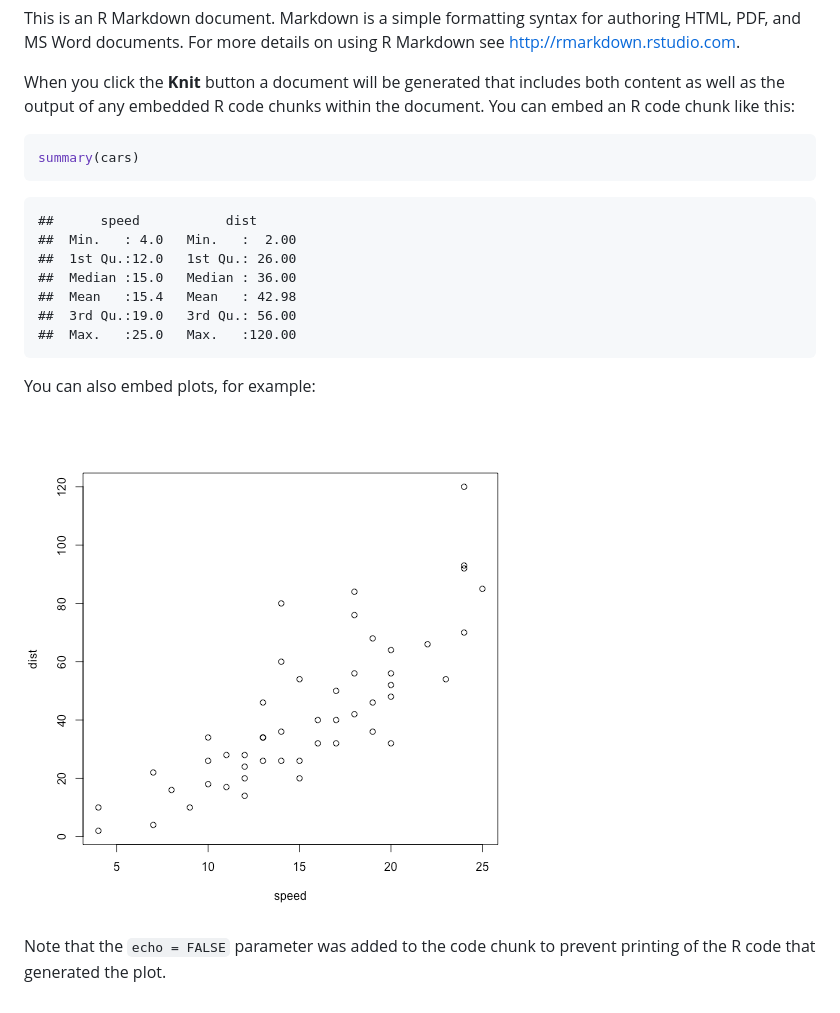
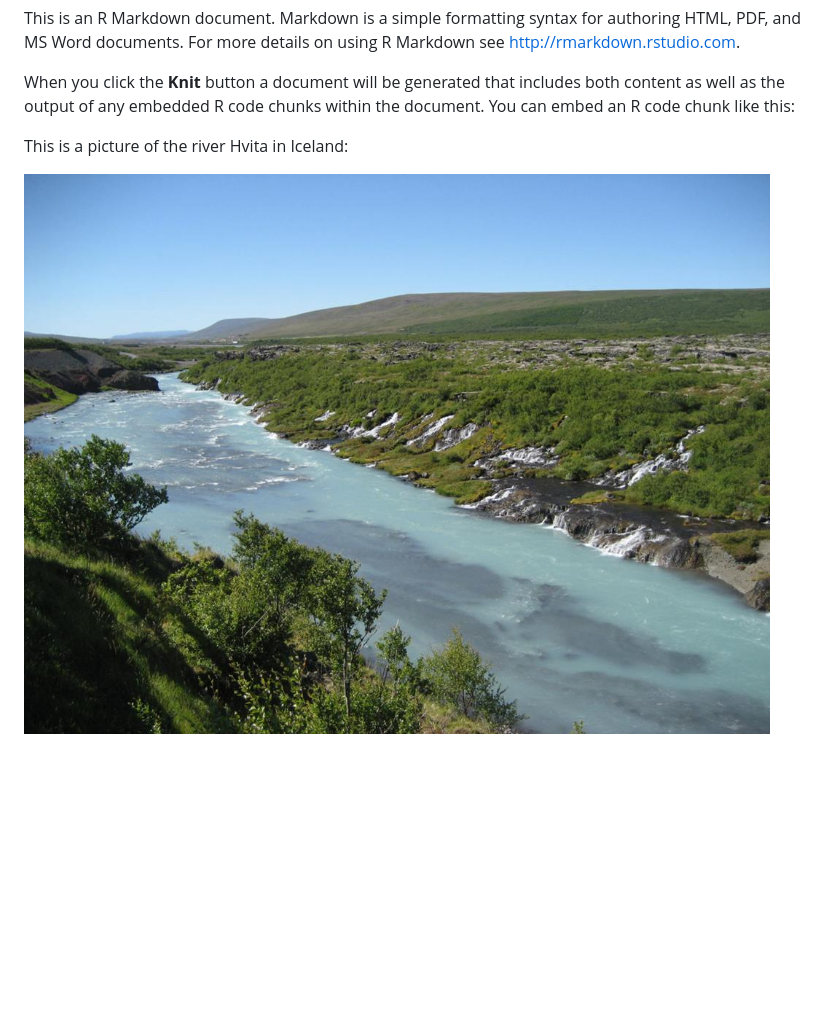
Before and after one commit to sor16/BayesianRCmodel, a Markdown page: instructions.md, the part around the change. GitHub-like rendering; pictures changed too: www/hvita.jpg (added); blank space fills up the shorter version.

Commit message:
picture in instructions

````diff
--- a/instructions.md
+++ b/instructions.md
@@ -7,22 +7,11 @@ This is an R Markdown document. Markdown is a simple formatting syntax for autho
 When you click the **Knit** button a document will be generated that includes both content as well as the output of any embedded R code chunks within the document. You can embed an R code chunk like this:
 
 
-```r
-summary(cars)
-```
 
-```
-##      speed           dist
-##  Min.   : 4.0   Min.   :  2.00
-##  1st Qu.:12.0   1st Qu.: 26.00
-##  Median :15.0   Median : 36.00
-##  Mean   :15.4   Mean   : 42.98
-##  3rd Qu.:19.0   3rd Qu.: 56.00
-##  Max.   :25.0   Max.   :120.00
-```
 
-You can also embed plots, for example:
 
-![plot of chunk unnamed-chunk-2](figure/unnamed-chunk-2-1.png)
 
-Note that the `echo = FALSE` parameter was added to the code chunk to prevent printing of the R code that generated the plot.
+This is a picture of the river Hvita in Iceland:
+
+
+![alt text](www/hvita.jpg)
````
Also changed, not shown: 2 other files.
